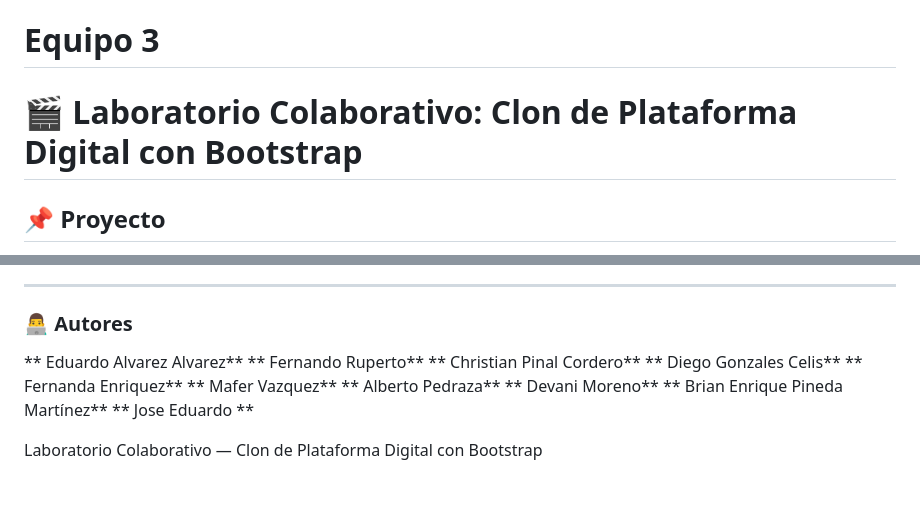
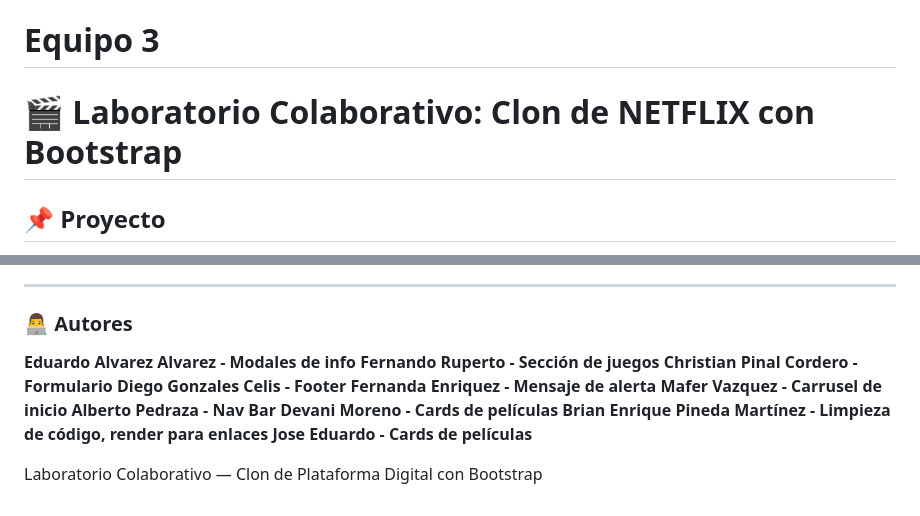
Before and after one commit to FernandoRupertoC/Clon-Netflix, a Markdown page: README.md, 2 parts joined by grey strips. GitHub-like rendering.

Commit message:
Revise project title and author roles in README
Updated project title and detailed author contributions.

```diff
--- a/README.md
+++ b/README.md
@@ -1,6 +1,6 @@
 # Equipo 3
 
-# 🎬 Laboratorio Colaborativo: Clon de Plataforma Digital con Bootstrap
+# 🎬 Laboratorio Colaborativo: Clon de NETFLIX con Bootstrap
 
 ## 📌 Proyecto
 
@@ -189,15 +189,15 @@ https://www.markdownguide.org/cheat-sheet/
 
 ### 👨‍💻 Autores
 
-** Eduardo Alvarez Alvarez**
-** Fernando Ruperto**
-** Christian Pinal Cordero**
-** Diego Gonzales Celis**
-** Fernanda Enriquez**
-** Mafer Vazquez**
-** Alberto Pedraza**
-** Devani Moreno**
-** Brian Enrique Pineda Martínez**
-** Jose Eduardo **
+**Eduardo Alvarez Alvarez - Modales de info**
+**Fernando Ruperto - Sección de juegos**
+**Christian Pinal Cordero - Formulario**
+**Diego Gonzales Celis - Footer**
+**Fernanda Enriquez - Mensaje de alerta**
+**Mafer Vazquez - Carrusel de inicio**
+**Alberto Pedraza - Nav Bar**
+**Devani Moreno - Cards de películas**
+**Brian Enrique Pineda Martínez - Limpieza de código, render para enlaces**
+**Jose Eduardo - Cards de películas**
 
 Laboratorio Colaborativo — Clon de Plataforma Digital con Bootstrap
```
